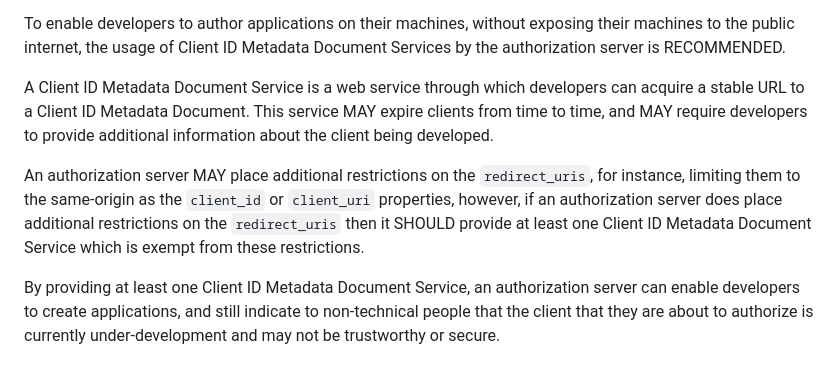
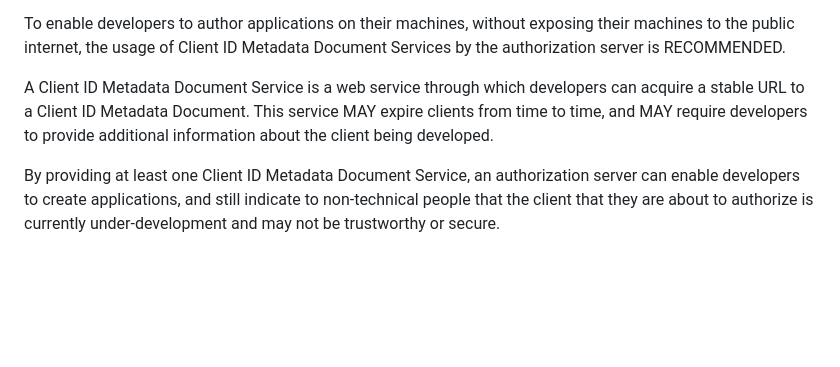
Before and after one commit to aaronpk/draft-parecki-oauth-client-id-metadata-document, a Markdown page: draft-parecki-oauth-client-id-metadata-document.md, the part around the change. Drawn GitHub-style; blank space fills up the shorter version.

```diff
--- a/draft-parecki-oauth-client-id-metadata-document.md
+++ b/draft-parecki-oauth-client-id-metadata-document.md
@@ -192,7 +192,6 @@ To enable developers to author applications on their machines, without exposing
 
 A Client ID Metadata Document Service is a web service through which developers can acquire a stable URL to a Client ID Metadata Document. This service MAY expire clients from time to time, and MAY require developers to provide additional information about the client being developed.
 
-An authorization server MAY place additional restrictions on the `redirect_uris`, for instance, limiting them to the same-origin as the `client_id` or `client_uri` properties, however, if an authorization server does place additional restrictions on the `redirect_uris` then it SHOULD provide at least one Client ID Metadata Document Service which is exempt from these restrictions.
 
 By providing at least one Client ID Metadata Document Service, an authorization server can enable developers to create applications, and still indicate to non-technical people that the client that they are about to authorize is currently under-development and may not be trustworthy or secure.
 
```
